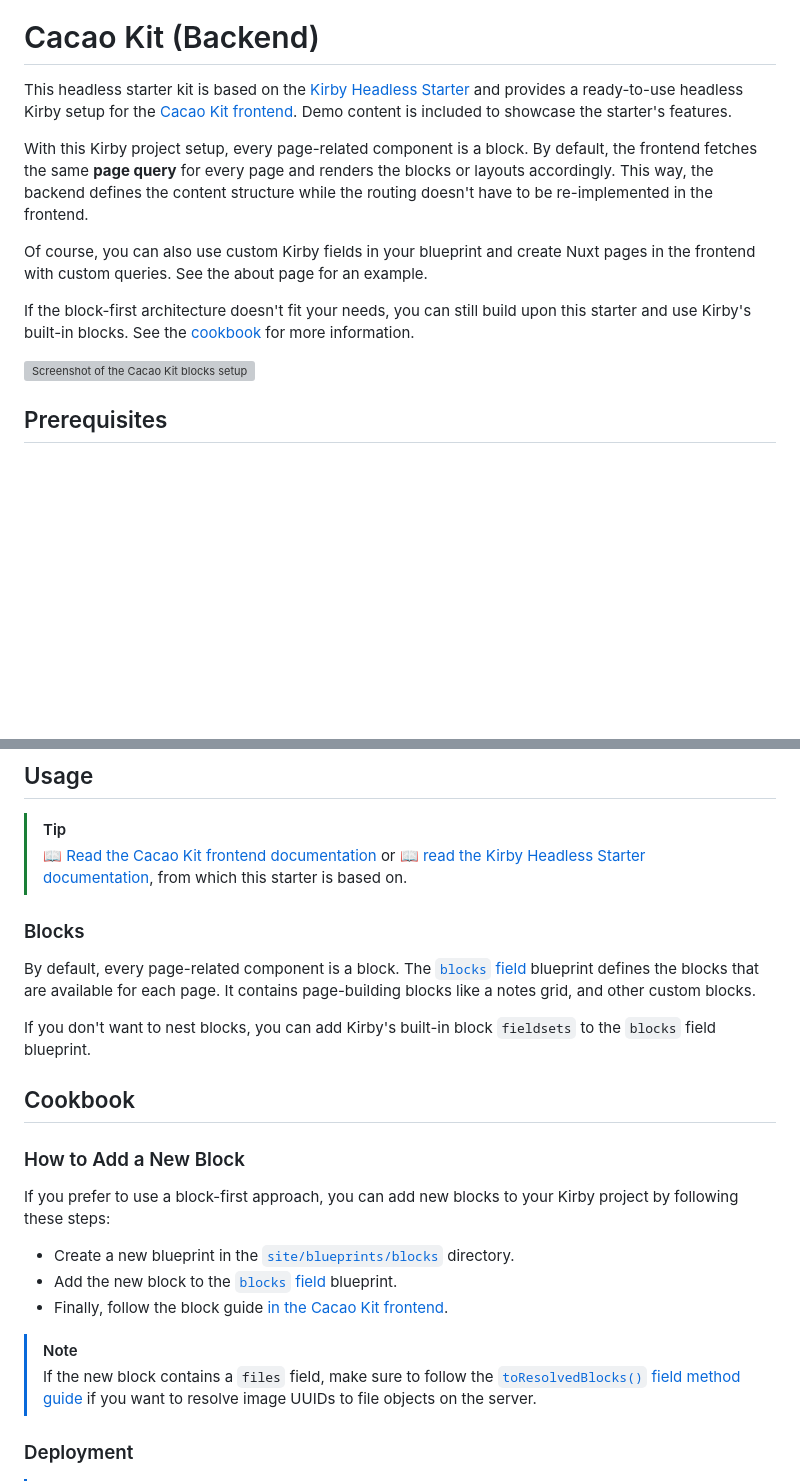
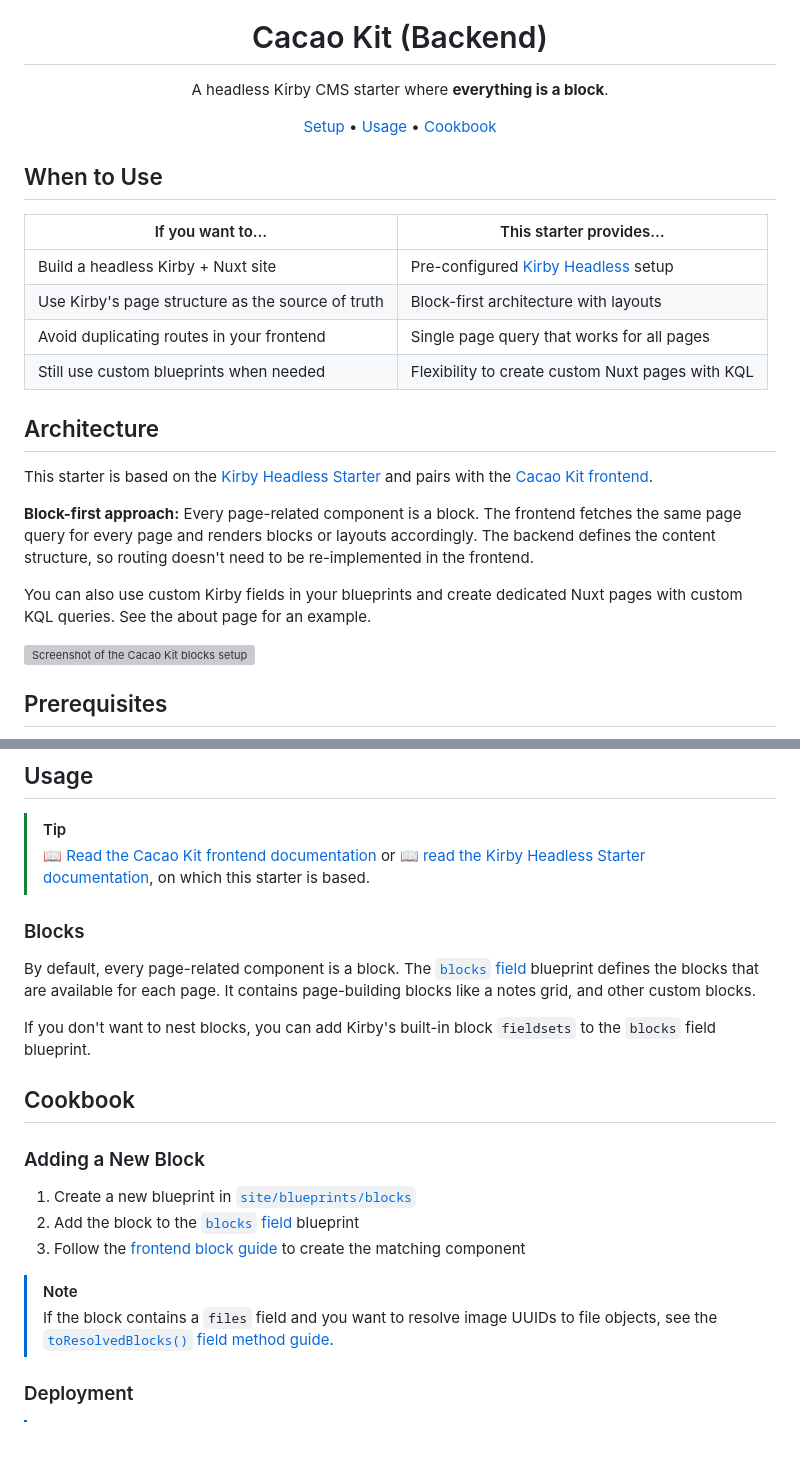
Before and after one commit to johannschopplich/cacao-kit-backend, a Markdown page: README.md, 2 parts joined by grey strips. Rendered like a GitHub page; blank space fills up the shorter version; grey boxes are pictures that could not be loaded.

Commit message:
chore: update README

```diff
--- a/README.md
+++ b/README.md
@@ -2,13 +4,30 @@
 
 # Cacao Kit (Backend)
 
-This headless starter kit is based on the [Kirby Headless Starter](https://github.com/johannschopplich/kirby-headless-starter) and provides a ready-to-use headless Kirby setup for the [Cacao Kit frontend](https://github.com/johannschopplich/cacao-kit-frontend). Demo content is included to showcase the starter's features.
+A headless Kirby CMS starter where **everything is a block**.
 
-With this Kirby project setup, every page-related component is a block. By default, the frontend fetches the same **page query** for every page and renders the blocks or layouts accordingly. This way, the backend defines the content structure while the routing doesn't have to be re-implemented in the frontend.
+[Setup](#setup) •
+[Usage](#usage) •
+[Cookbook](#cookbook)
 
-Of course, you can also use custom Kirby fields in your blueprint and create Nuxt pages in the frontend with custom queries. See the about page for an example.
+</div>
 
-If the block-first architecture doesn't fit your needs, you can still build upon this starter and use Kirby's built-in blocks. See the [cookbook](#cookbook) for more information.
+## When to Use
+
+| If you want to…                                  | This starter provides…                          |
+| ------------------------------------------------- | ------------------------------------------------ |
+| Build a headless Kirby + Nuxt site                | Pre-configured [Kirby Headless](https://kirby.tools/docs/headless) setup |
+| Use Kirby's page structure as the source of truth | Block-first architecture with layouts            |
+| Avoid duplicating routes in your frontend         | Single page query that works for all pages       |
+| Still use custom blueprints when needed           | Flexibility to create custom Nuxt pages with KQL |
+
+## Architecture
+
+This starter is based on the [Kirby Headless Starter](https://github.com/johannschopplich/kirby-headless-starter) and pairs with the [Cacao Kit frontend](https://github.com/johannschopplich/cacao-kit-frontend).
+
+**Block-first approach:** Every page-related component is a block. The frontend fetches the same page query for every page and renders blocks or layouts accordingly. The backend defines the content structure, so routing doesn't need to be re-implemented in the frontend.
+
+You can also use custom Kirby fields in your blueprints and create dedicated Nuxt pages with custom KQL queries. See the about page for an example.
 
 ![Screenshot of the Cacao Kit blocks setup](./storage/content/home/cacao-kit-blocks-screenshot.png)
 
@@ -43,7 +62,7 @@ Also, to enable the preview button in the frontend, set the environment variable
 ## Usage
 
 > [!TIP]
-> [📖 Read the Cacao Kit frontend documentation](https://github.com/johannschopplich/cacao-kit-frontend) or [📖 read the Kirby Headless Starter documentation](https://github.com/johannschopplich/kirby-headless-starter), from which this starter is based on.
+> [📖 Read the Cacao Kit frontend documentation](https://github.com/johannschopplich/cacao-kit-frontend) or [📖 read the Kirby Headless Starter documentation](https://github.com/johannschopplich/kirby-headless-starter), on which this starter is based.
 
 ### Blocks
 
@@ -53,16 +72,14 @@ If you don't want to nest blocks, you can add Kirby's built-in block `fieldsets`
 
 ## Cookbook
 
-### How to Add a New Block
+### Adding a New Block
 
-If you prefer to use a block-first approach, you can add new blocks to your Kirby project by following these steps:
-
-- Create a new blueprint in the [`site/blueprints/blocks`](./site/blueprints/blocks/) directory.
-- Add the new block to the [`blocks` field](./site/blueprints/fields/blocks.yml) blueprint.
-- Finally, follow the block guide [in the Cacao Kit frontend](https://github.com/johannschopplich/cacao-kit-frontends#how-to-add-a-new-block).
+1. Create a new blueprint in [`site/blueprints/blocks`](./site/blueprints/blocks/)
+2. Add the block to the [`blocks` field](./site/blueprints/fields/blocks.yml) blueprint
+3. Follow the [frontend block guide](https://github.com/johannschopplich/cacao-kit-frontend#adding-new-blocks) to create the matching component
 
 > [!NOTE]
-> If the new block contains a `files` field, make sure to follow the [`toResolvedBlocks()` field method guide](https://kirby.tools/docs/headless/field-methods#toresolvedblocks) if you want to resolve image UUIDs to file objects on the server.
+> If the block contains a `files` field and you want to resolve image UUIDs to file objects, see the [`toResolvedBlocks()` field method guide](https://kirby.tools/docs/headless/usage/field-methods#toresolvedblocks).
 
 ### Deployment
 
```
Also changed, not shown: other parts of README.md (+2 -0 lines).
